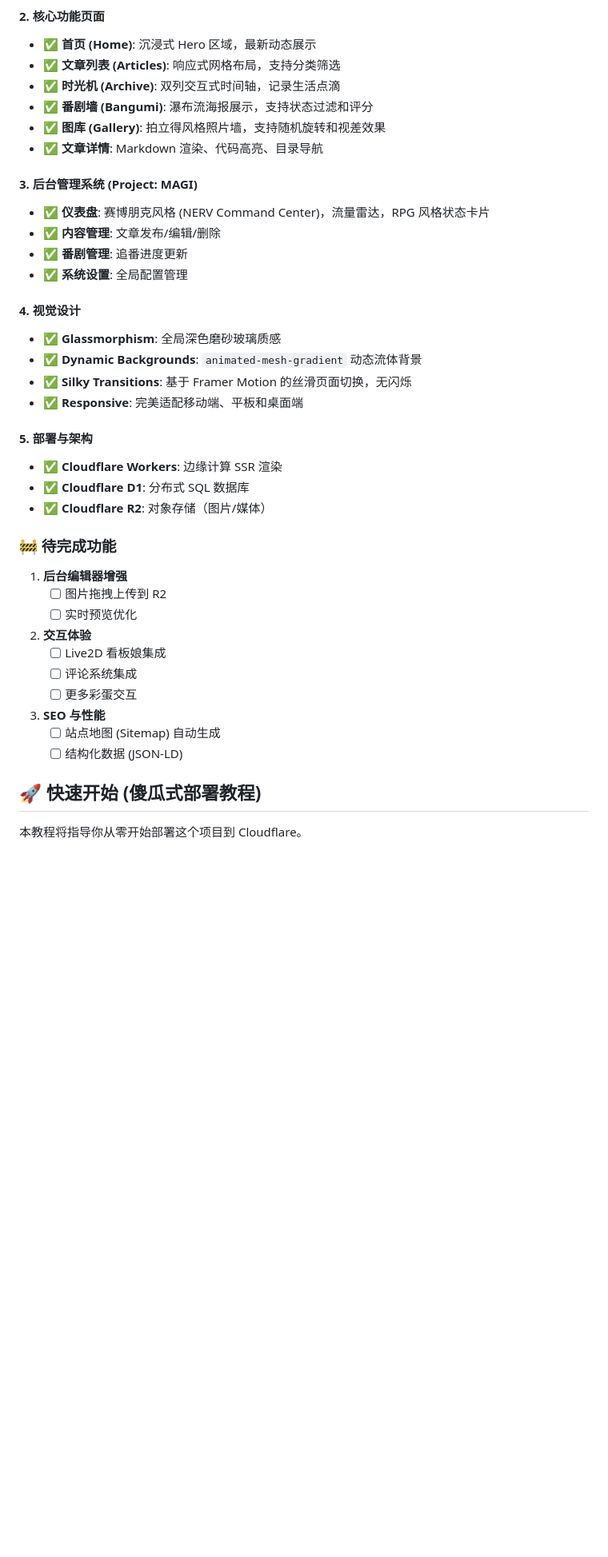
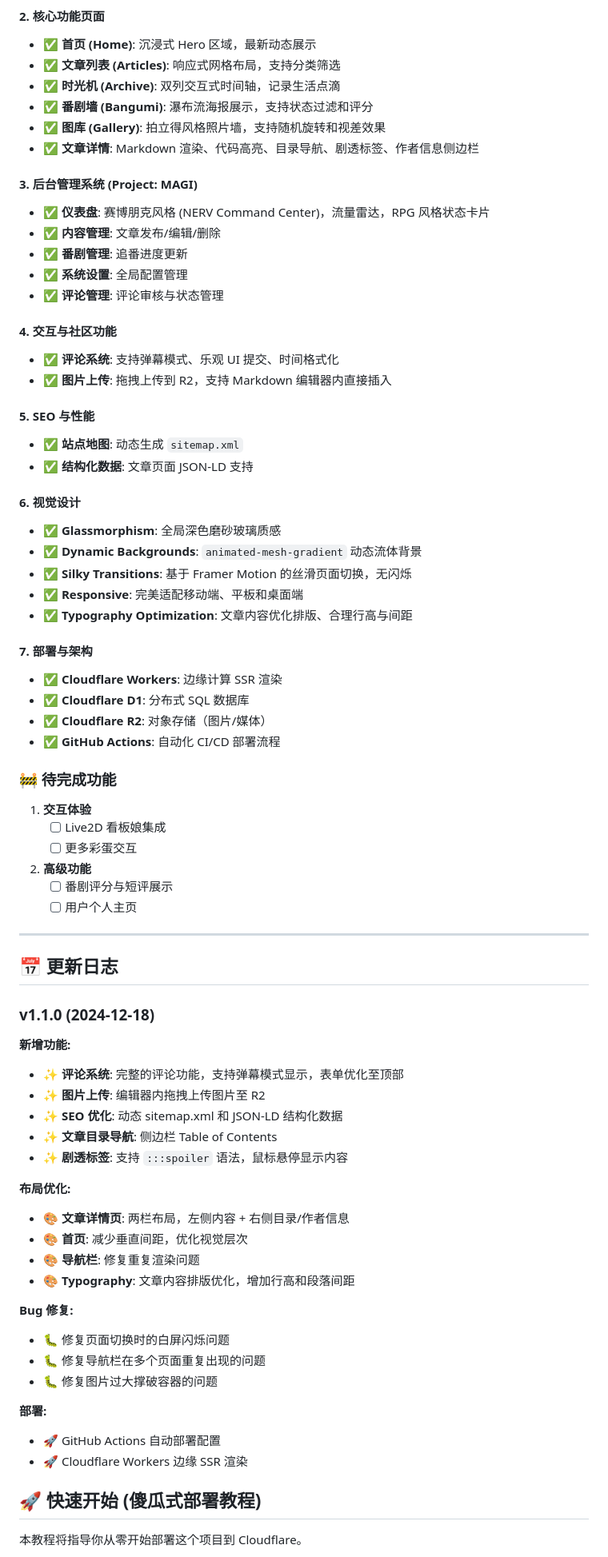
Before and after one commit to AincFh/my-anime-blog, a Markdown page: README.md, the part around the change. Shown: that part at 80% size. GitHub-like rendering; blank space fills up the shorter version.

Commit message:
Update README with latest features and changelog

```diff
--- a/README.md
+++ b/README.md
@@ -20,39 +20,73 @@
 - ✅ **时光机 (Archive)**: 双列交互式时间轴，记录生活点滴
 - ✅ **番剧墙 (Bangumi)**: 瀑布流海报展示，支持状态过滤和评分
 - ✅ **图库 (Gallery)**: 拍立得风格照片墙，支持随机旋转和视差效果
-- ✅ **文章详情**: Markdown 渲染、代码高亮、目录导航
+- ✅ **文章详情**: Markdown 渲染、代码高亮、目录导航、剧透标签、作者信息侧边栏
 
 #### 3. 后台管理系统 (Project: MAGI)
 - ✅ **仪表盘**: 赛博朋克风格 (NERV Command Center)，流量雷达，RPG 风格状态卡片
 - ✅ **内容管理**: 文章发布/编辑/删除
 - ✅ **番剧管理**: 追番进度更新
 - ✅ **系统设置**: 全局配置管理
+- ✅ **评论管理**: 评论审核与状态管理
 
-#### 4. 视觉设计
+#### 4. 交互与社区功能
+- ✅ **评论系统**: 支持弹幕模式、乐观 UI 提交、时间格式化
+- ✅ **图片上传**: 拖拽上传到 R2，支持 Markdown 编辑器内直接插入
+
+#### 5. SEO 与性能
+- ✅ **站点地图**: 动态生成 `sitemap.xml`
+- ✅ **结构化数据**: 文章页面 JSON-LD 支持
+
+#### 6. 视觉设计
 - ✅ **Glassmorphism**: 全局深色磨砂玻璃质感
 - ✅ **Dynamic Backgrounds**: `animated-mesh-gradient` 动态流体背景
 - ✅ **Silky Transitions**: 基于 Framer Motion 的丝滑页面切换，无闪烁
 - ✅ **Responsive**: 完美适配移动端、平板和桌面端
+- ✅ **Typography Optimization**: 文章内容优化排版、合理行高与间距
 
-#### 5. 部署与架构
+#### 7. 部署与架构
 - ✅ **Cloudflare Workers**: 边缘计算 SSR 渲染
 - ✅ **Cloudflare D1**: 分布式 SQL 数据库
 - ✅ **Cloudflare R2**: 对象存储（图片/媒体）
+- ✅ **GitHub Actions**: 自动化 CI/CD 部署流程
 
 ### 🚧 待完成功能
 
-1. **后台编辑器增强**
-   - [ ] 图片拖拽上传到 R2
-   - [ ] 实时预览优化
-
-2. **交互体验**
+1. **交互体验**
    - [ ] Live2D 看板娘集成
-   - [ ] 评论系统集成
    - [ ] 更多彩蛋交互
 
-3. **SEO 与性能**
-   - [ ] 站点地图 (Sitemap) 自动生成
-   - [ ] 结构化数据 (JSON-LD)
+2. **高级功能**
+   - [ ] 番剧评分与短评展示
+   - [ ] 用户个人主页
+
+---
+
+## 📅 更新日志
+
+### v1.1.0 (2024-12-18)
+
+**新增功能:**
+- ✨ **评论系统**: 完整的评论功能，支持弹幕模式显示，表单优化至顶部
+- ✨ **图片上传**: 编辑器内拖拽上传图片至 R2
+- ✨ **SEO 优化**: 动态 sitemap.xml 和 JSON-LD 结构化数据
+- ✨ **文章目录导航**: 侧边栏 Table of Contents
+- ✨ **剧透标签**: 支持 `:::spoiler` 语法，鼠标悬停显示内容
+
+**布局优化:**
+- 🎨 **文章详情页**: 两栏布局，左侧内容 + 右侧目录/作者信息
+- 🎨 **首页**: 减少垂直间距，优化视觉层次
+- 🎨 **导航栏**: 修复重复渲染问题
+- 🎨 **Typography**: 文章内容排版优化，增加行高和段落间距
+
+**Bug 修复:**
+- 🐛 修复页面切换时的白屏闪烁问题
+- 🐛 修复导航栏在多个页面重复出现的问题
+- 🐛 修复图片过大撑破容器的问题
+
+**部署:**
+- 🚀 GitHub Actions 自动部署配置
+- 🚀 Cloudflare Workers 边缘 SSR 渲染
 
 ## 🚀 快速开始 (傻瓜式部署教程)
 
```
